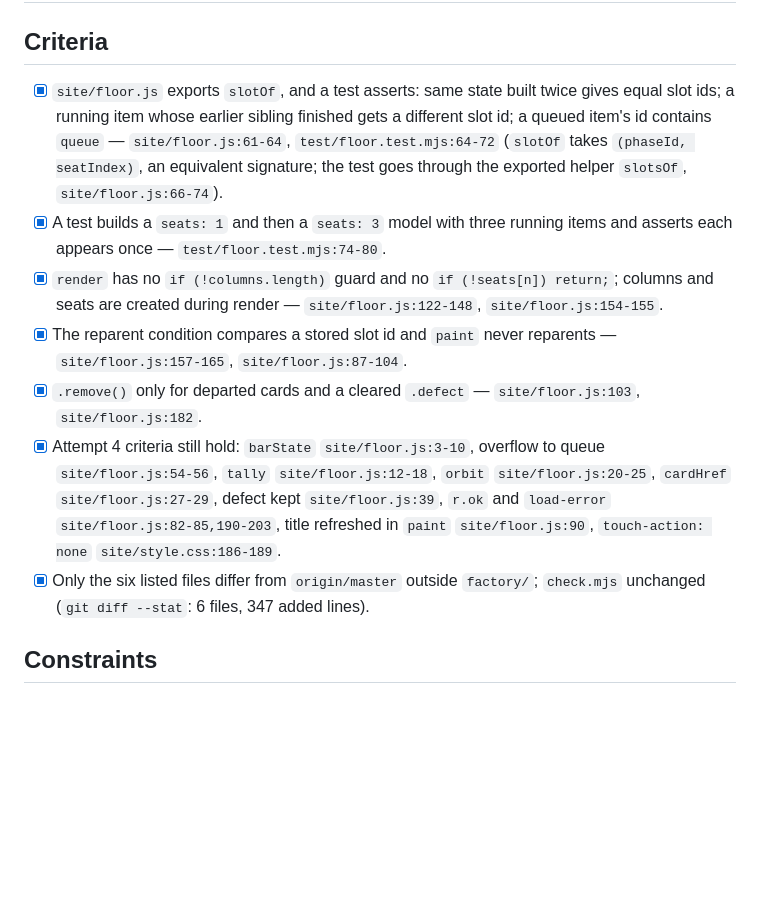
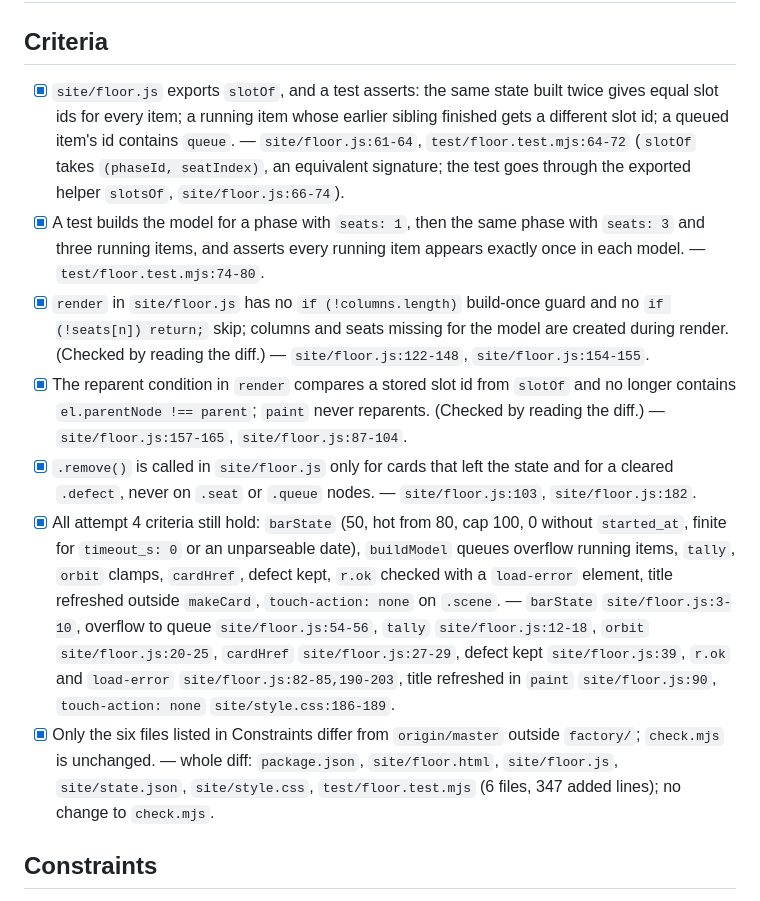
Before and after one commit to SkPhilipp/factory-floor, a Markdown page: factory/reviews/17-5.md, the part around the change. Rendered like a GitHub page; blank space fills up the shorter version.

Commit message:
factory: review of #17 attempt 5, criteria copied verbatim
Co-Authored-By: Claude Sonnet 5.5 <noreply@anthropic.com>

```diff
--- a/factory/reviews/17-5.md
+++ b/factory/reviews/17-5.md
@@ -2,13 +2,13 @@
 
 ## Criteria
 
-- [x] `site/floor.js` exports `slotOf`, and a test asserts: same state built twice gives equal slot ids; a running item whose earlier sibling finished gets a different slot id; a queued item's id contains `queue` — `site/floor.js:61-64`, `test/floor.test.mjs:64-72` (`slotOf` takes `(phaseId, seatIndex)`, an equivalent signature; the test goes through the exported helper `slotsOf`, `site/floor.js:66-74`).
-- [x] A test builds a `seats: 1` and then a `seats: 3` model with three running items and asserts each appears once — `test/floor.test.mjs:74-80`.
-- [x] `render` has no `if (!columns.length)` guard and no `if (!seats[n]) return;`; columns and seats are created during render — `site/floor.js:122-148`, `site/floor.js:154-155`.
-- [x] The reparent condition compares a stored slot id and `paint` never reparents — `site/floor.js:157-165`, `site/floor.js:87-104`.
-- [x] `.remove()` only for departed cards and a cleared `.defect` — `site/floor.js:103`, `site/floor.js:182`.
-- [x] Attempt 4 criteria still hold: `barState` `site/floor.js:3-10`, overflow to queue `site/floor.js:54-56`, `tally` `site/floor.js:12-18`, `orbit` `site/floor.js:20-25`, `cardHref` `site/floor.js:27-29`, defect kept `site/floor.js:39`, `r.ok` and `load-error` `site/floor.js:82-85,190-203`, title refreshed in `paint` `site/floor.js:90`, `touch-action: none` `site/style.css:186-189`.
-- [x] Only the six listed files differ from `origin/master` outside `factory/`; `check.mjs` unchanged (`git diff --stat`: 6 files, 347 added lines).
+- [x] `site/floor.js` exports `slotOf`, and a test asserts: the same state built twice gives equal slot ids for every item; a running item whose earlier sibling finished gets a different slot id; a queued item's id contains `queue`. — `site/floor.js:61-64`, `test/floor.test.mjs:64-72` (`slotOf` takes `(phaseId, seatIndex)`, an equivalent signature; the test goes through the exported helper `slotsOf`, `site/floor.js:66-74`).
+- [x] A test builds the model for a phase with `seats: 1`, then the same phase with `seats: 3` and three running items, and asserts every running item appears exactly once in each model. — `test/floor.test.mjs:74-80`.
+- [x] `render` in `site/floor.js` has no `if (!columns.length)` build-once guard and no `if (!seats[n]) return;` skip; columns and seats missing for the model are created during render. (Checked by reading the diff.) — `site/floor.js:122-148`, `site/floor.js:154-155`.
+- [x] The reparent condition in `render` compares a stored slot id from `slotOf` and no longer contains `el.parentNode !== parent`; `paint` never reparents. (Checked by reading the diff.) — `site/floor.js:157-165`, `site/floor.js:87-104`.
+- [x] `.remove()` is called in `site/floor.js` only for cards that left the state and for a cleared `.defect`, never on `.seat` or `.queue` nodes. — `site/floor.js:103`, `site/floor.js:182`.
+- [x] All attempt 4 criteria still hold: `barState` (50, hot from 80, cap 100, 0 without `started_at`, finite for `timeout_s: 0` or an unparseable date), `buildModel` queues overflow running items, `tally`, `orbit` clamps, `cardHref`, defect kept, `r.ok` checked with a `load-error` element, title refreshed outside `makeCard`, `touch-action: none` on `.scene`. — `barState` `site/floor.js:3-10`, overflow to queue `site/floor.js:54-56`, `tally` `site/floor.js:12-18`, `orbit` `site/floor.js:20-25`, `cardHref` `site/floor.js:27-29`, defect kept `site/floor.js:39`, `r.ok` and `load-error` `site/floor.js:82-85,190-203`, title refreshed in `paint` `site/floor.js:90`, `touch-action: none` `site/style.css:186-189`.
+- [x] Only the six files listed in Constraints differ from `origin/master` outside `factory/`; `check.mjs` is unchanged. — whole diff: `package.json`, `site/floor.html`, `site/floor.js`, `site/state.json`, `site/style.css`, `test/floor.test.mjs` (6 files, 347 added lines); no change to `check.mjs`.
 
 ## Constraints
 
```
